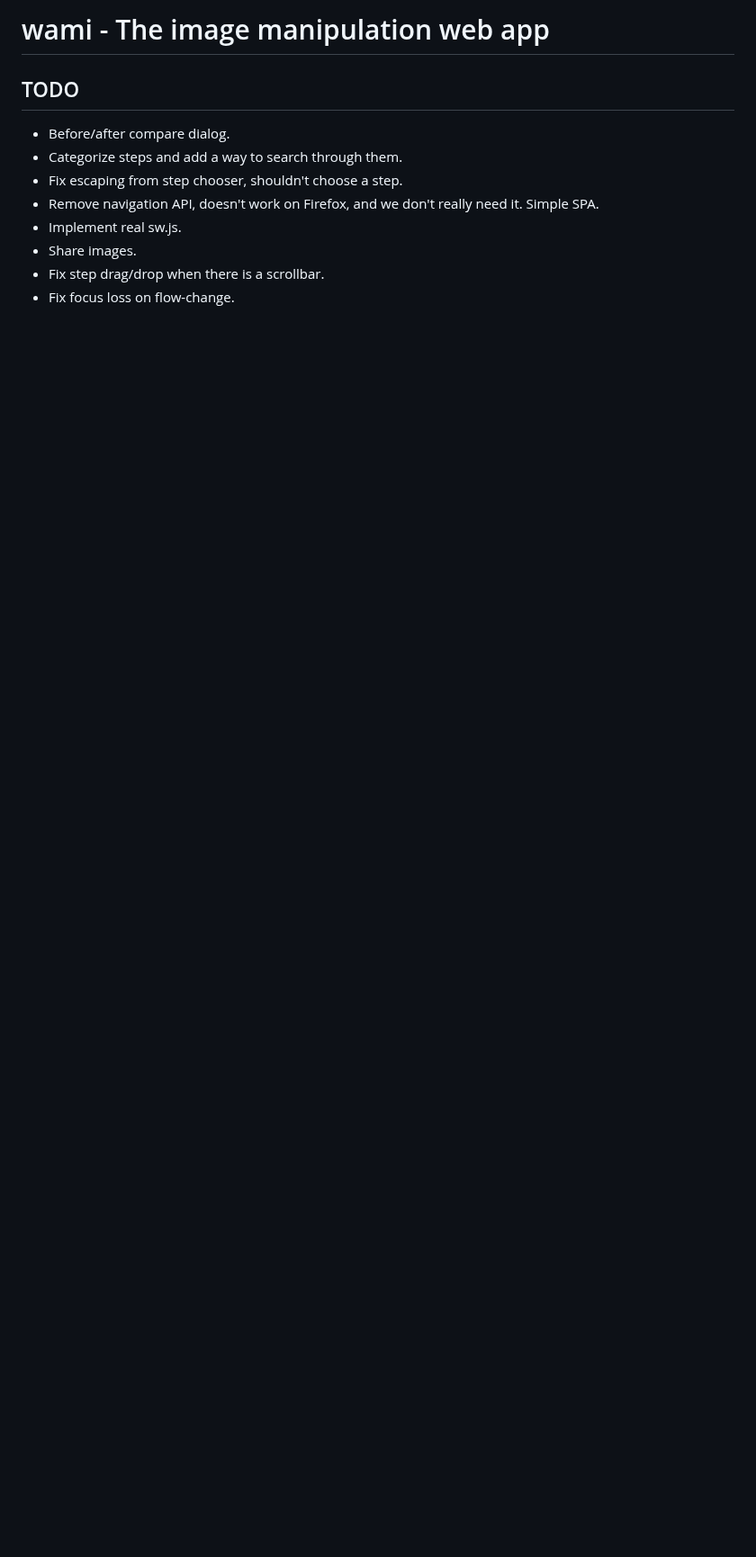
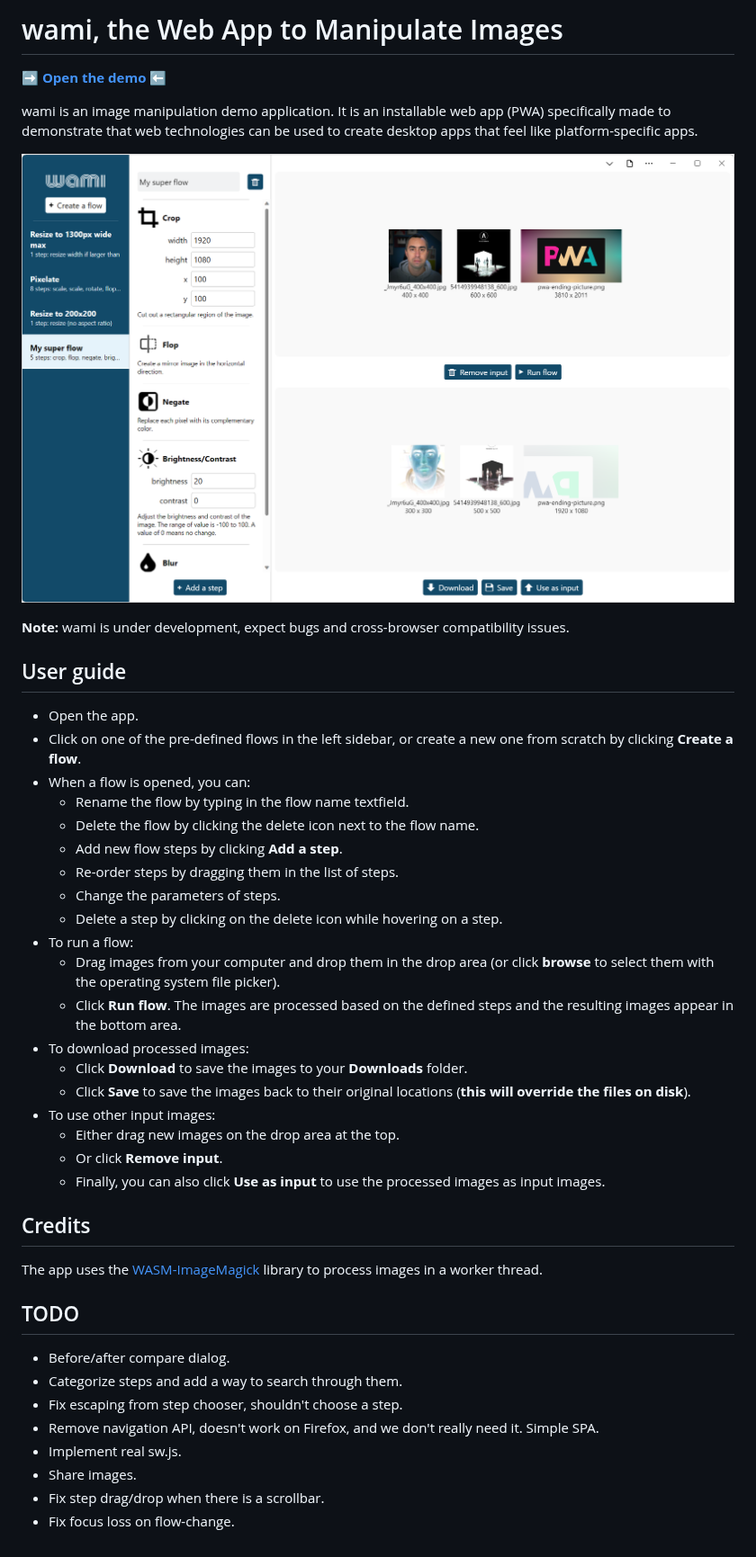
Before and after one commit to MicrosoftEdge/Demos, a Markdown page: wami/README.md, the part around the change. Shown at 90% size. Rendered like a GitHub page; pictures changed too: wami/screenshot-app.png (added); blank space fills up the shorter version.

Commit message:
wami readme

```diff
--- a/wami/README.md
+++ b/wami/README.md
@@ -1,4 +1,38 @@
-# wami - The image manipulation web app
+# wami, the Web App to Manipulate Images
+
+➡️ **[Open the demo](https://microsoftedge.github.io/Demos/wami/)** ⬅️
+
+wami is an image manipulation demo application. It is an installable web app (PWA) specifically made to demonstrate that web technologies can be used to create desktop apps that feel like platform-specific apps.
+
+![Screenshot of the wami app](screenshot-app.png)
+
+**Note:** wami is under development, expect bugs and cross-browser compatibility issues.
+
+## User guide
+
+* Open the app.
+* Click on one of the pre-defined flows in the left sidebar, or create a new one from scratch by clicking **Create a flow**.
+* When a flow is opened, you can:
+  * Rename the flow by typing in the flow name textfield.
+  * Delete the flow by clicking the delete icon next to the flow name.
+  * Add new flow steps by clicking **Add a step**.
+  * Re-order steps by dragging them in the list of steps.
+  * Change the parameters of steps.
+  * Delete a step by clicking on the delete icon while hovering on a step.
+* To run a flow:
+  * Drag images from your computer and drop them in the drop area (or click **browse** to select them with the operating system file picker).
+  * Click **Run flow**. The images are processed based on the defined steps and the resulting images appear in the bottom area.
+* To download processed images:
+  * Click **Download** to save the images to your **Downloads** folder.
+  * Click **Save** to save the images back to their original locations (**this will override the files on disk**).
+* To use other input images:
+  * Either drag new images on the drop area at the top.
+  * Or click **Remove input**.
+  * Finally, you can also click **Use as input** to use the processed images as input images.
+
+## Credits
+
+The app uses the [WASM-ImageMagick](https://github.com/KnicKnic/WASM-ImageMagick) library to process images in a worker thread.
 
 ## TODO
 
```
